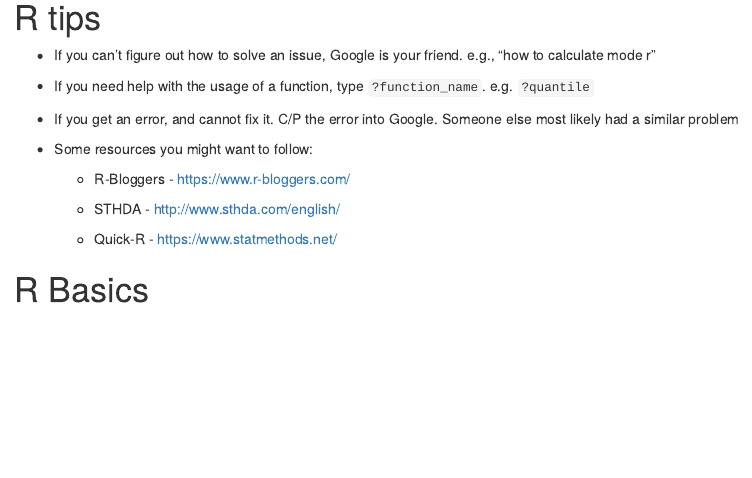
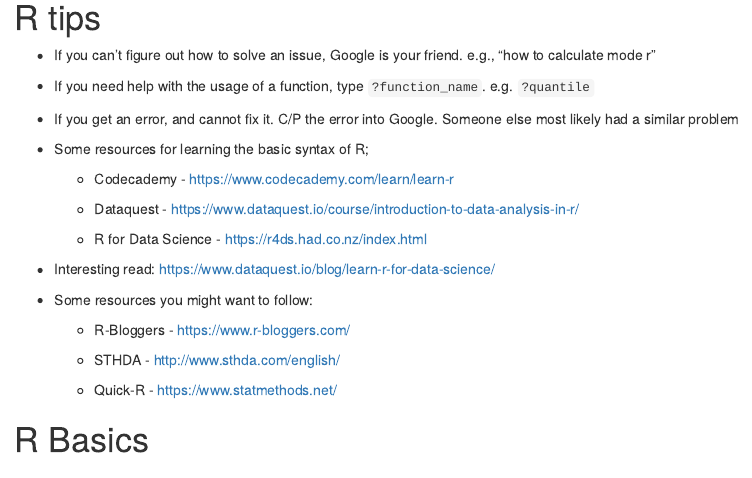
Before and after one commit to egeulgen/BB503_BB602_21_22, an R Markdown document (scripts/3.basics.Rmd): the page in a window 1100 px wide, from 120 px down. The pictures show the output file scripts/3.basics.html that the author committed with the source, opened offline.

Commit message:
update rmd

```diff
--- a/scripts/3.basics.Rmd
+++ b/scripts/3.basics.Rmd
@@ -17,6 +17,16 @@ knitr::opts_chunk$set(echo = TRUE)
 -   If you need help with the usage of a function, type `?function_name`. e.g. `?quantile`
 
 -   If you get an error, and cannot fix it. C/P the error into Google. Someone else most likely had a similar problem
+
+-   Some resources for learning the basic syntax of R;
+
+    -   Codecademy - <https://www.codecademy.com/learn/learn-r>
+
+    -   Dataquest - <https://www.dataquest.io/course/introduction-to-data-analysis-in-r/>
+
+    -   R for Data Science - <https://r4ds.had.co.nz/index.html>
+
+-   Interesting read: <https://www.dataquest.io/blog/learn-r-for-data-science/>
 
 -   Some resources you might want to follow:
 
```
Also changed, not shown: scripts/3.basics.html.
